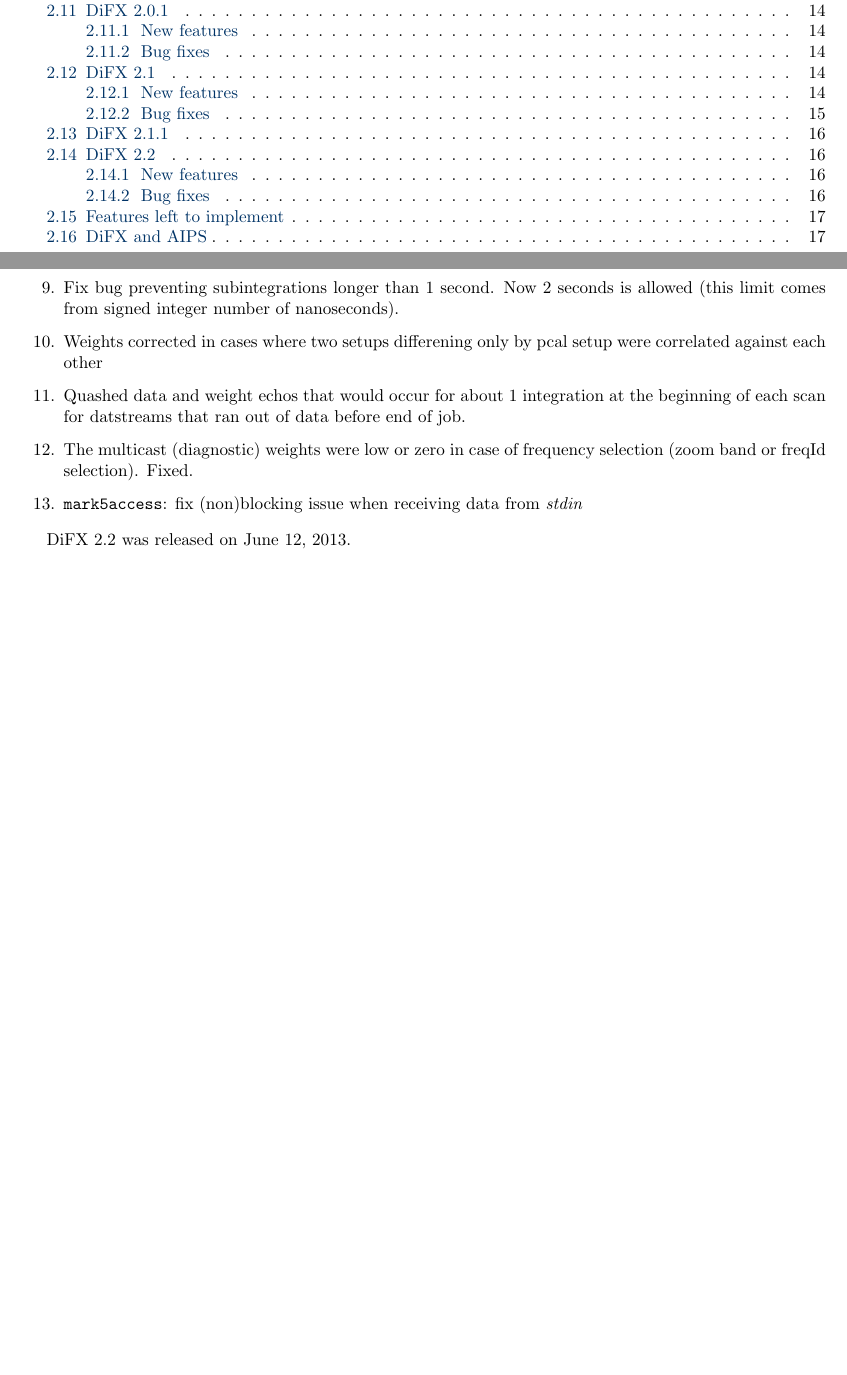
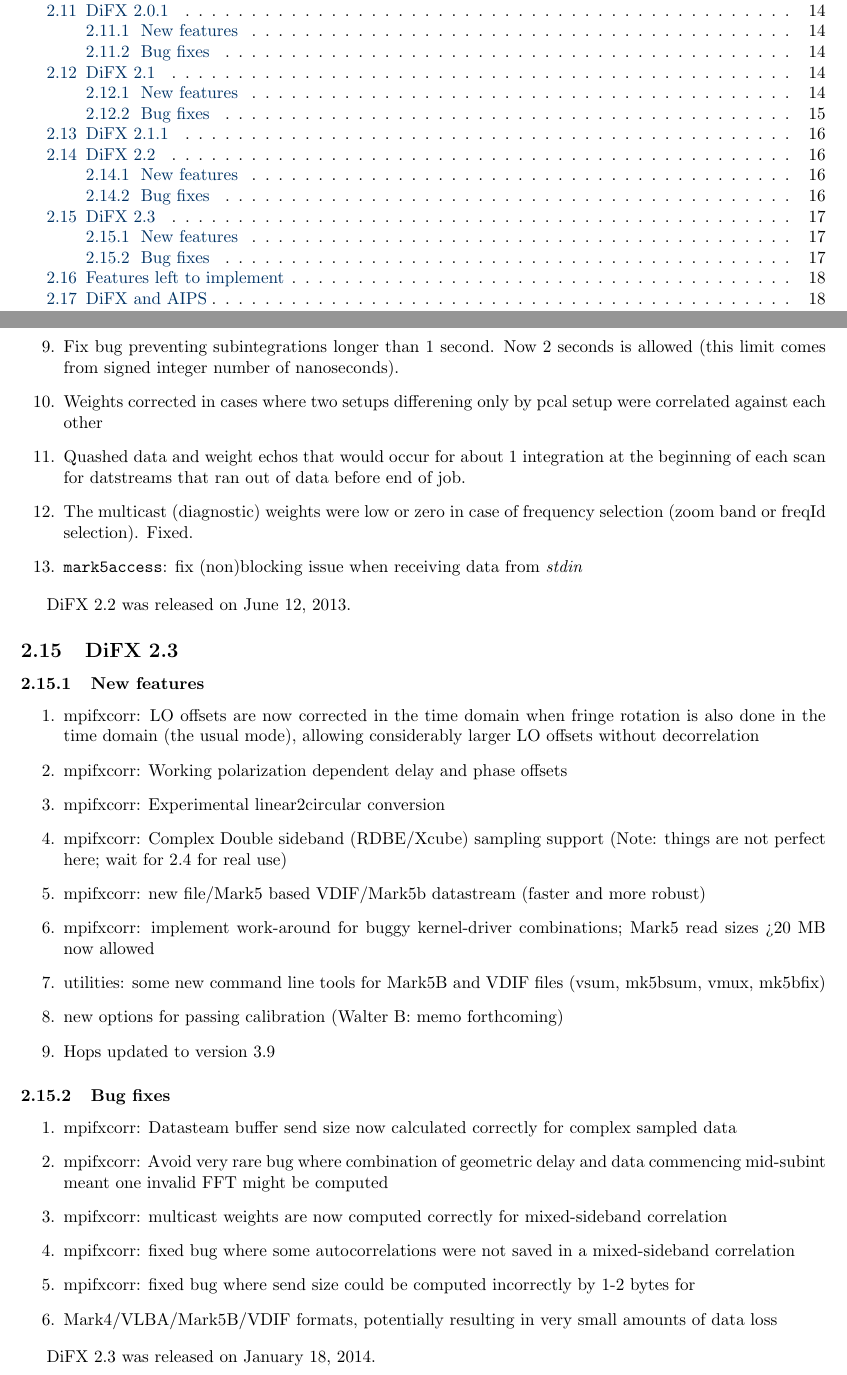
Before and after one commit to shaoguangleo/difx-doc, a LaTeX document (userguide/trunk/DiFXUserGuide.tex, which reads userguide/trunk/difx_versions.tex): two parts of pages 1 and 17 of 118 before the commit and two parts of pages 1 and 17 of 119 after it, joined at a grey line, cut so that both start at the same text, the shorter picture padded with empty space. Compiled offline with pdfLaTeX.

Commit message:
Add DiFX 2.3 to doc
git-svn-id: https://svn.atnf.csiro.au/difx/doc@5969 9d4a3555-dc7e-4673-bb7d-d8a0b9a30876

```diff
--- a/userguide/trunk/difx_versions.tex
+++ b/userguide/trunk/difx_versions.tex
@@ -463,6 +462,41 @@ DiFX 2.1.1 was committed as a patch to DiFX 2.1 on June 7, 2012.
 DiFX 2.2 was released on June 12, 2013.
 
 
+
+\subsection{DiFX 2.3}
+
+\subsubsection{New features}
+
+\begin{enumerate}
+
+\item mpifxcorr: LO offsets are now corrected in the time domain when fringe rotation is also done in the time domain (the usual mode), allowing considerably larger LO offsets without decorrelation
+\item mpifxcorr: Working polarization dependent delay and phase offsets
+\item mpifxcorr: Experimental linear2circular conversion
+\item mpifxcorr: Complex Double sideband (RDBE/Xcube) sampling support (Note: things are not perfect here; wait for 2.4 for real use)
+\item mpifxcorr: new file/Mark5 based VDIF/Mark5b datastream (faster and more robust)
+\item mpifxcorr: implement work-around for buggy kernel-driver combinations; Mark5 read sizes >20 MB now allowed
+\item utilities: some new command line tools for Mark5B and VDIF files (vsum, mk5bsum, vmux, mk5bfix)
+\item new options for passing calibration (Walter B: memo forthcoming)
+\item Hops updated to version 3.9
+
+\end{enumerate}
+
+\subsubsection{Bug fixes}
+
+\begin{enumerate}
+
+\item mpifxcorr: Datasteam buffer send size now calculated correctly for complex sampled data
+\item mpifxcorr: Avoid very rare bug where combination of geometric delay and data commencing mid-subint meant one invalid FFT might be computed
+\item mpifxcorr: multicast weights are now computed correctly for mixed-sideband correlation
+\item mpifxcorr: fixed bug where some autocorrelations were not saved in a mixed-sideband correlation
+\item mpifxcorr: fixed bug where send size could be computed incorrectly by 1-2 bytes for
+\item Mark4/VLBA/Mark5B/VDIF formats, potentially resulting in very small amounts of data loss
+
+\end{enumerate}
+
+DiFX 2.3 was released on January 18, 2014.
+
+
 \subsection{Features left to implement}
 
 Here is a list of other features to add to DiFX that are not directly tied to any particular version:
```
Also changed, not shown: userguide/trunk/difx_versions.tex (1 more changed lines).
